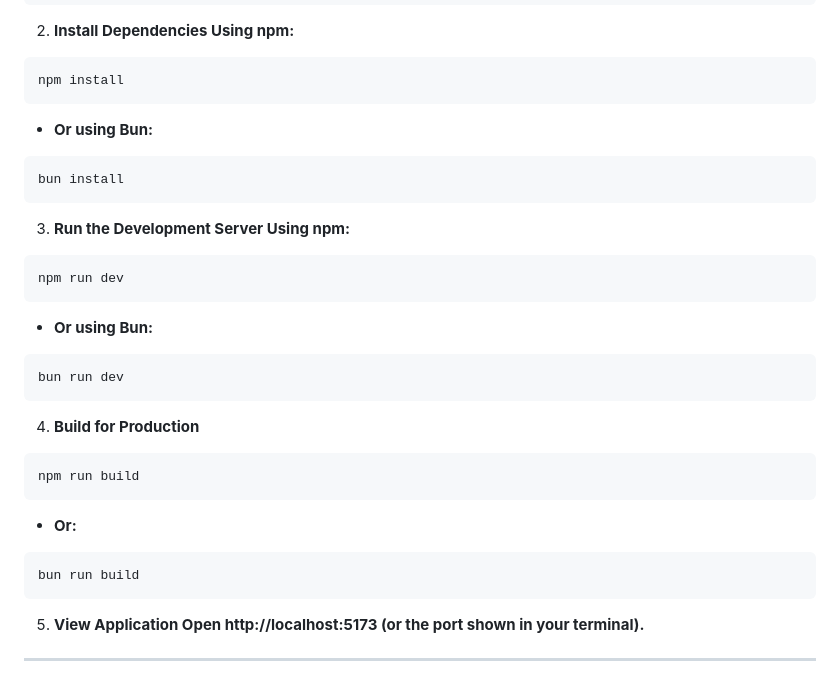
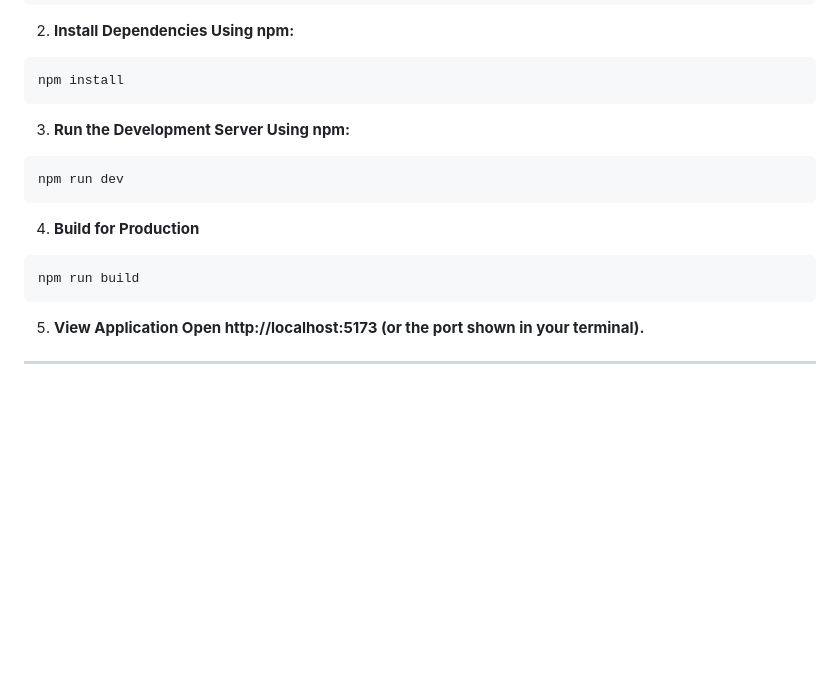
Before and after one commit to singhal-876/login, a Markdown page: README.md, the part around the change. Drawn GitHub-style; blank space fills up the shorter version.

````diff
--- a/README.md
+++ b/README.md
@@ -34,27 +34,15 @@ cd pocket-finance-guide
 ```
 npm install
 ```
-- **Or using Bun:**
-```
-bun install
-```
 
 3. **Run the Development Server Using npm:**
 ```
 npm run dev
 ```
-- **Or using Bun:**
-```
-bun run dev
-```
 
 4. **Build for Production**
 ```
 npm run build
-```
-- **Or:**
-```
-bun run build
 ```
 
 5. **View Application Open http://localhost:5173 (or the port shown in your terminal).**
````
